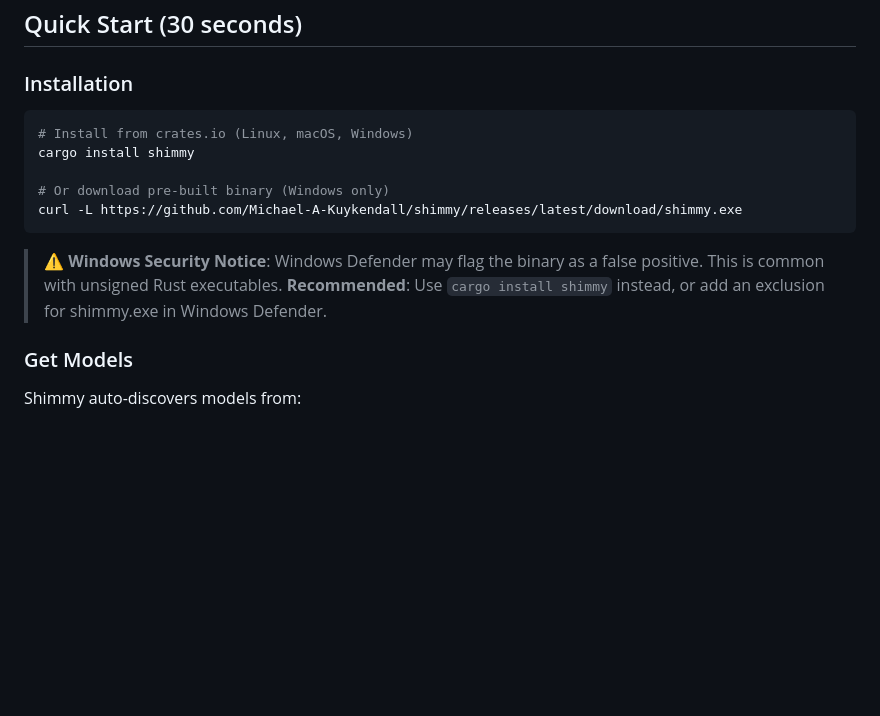
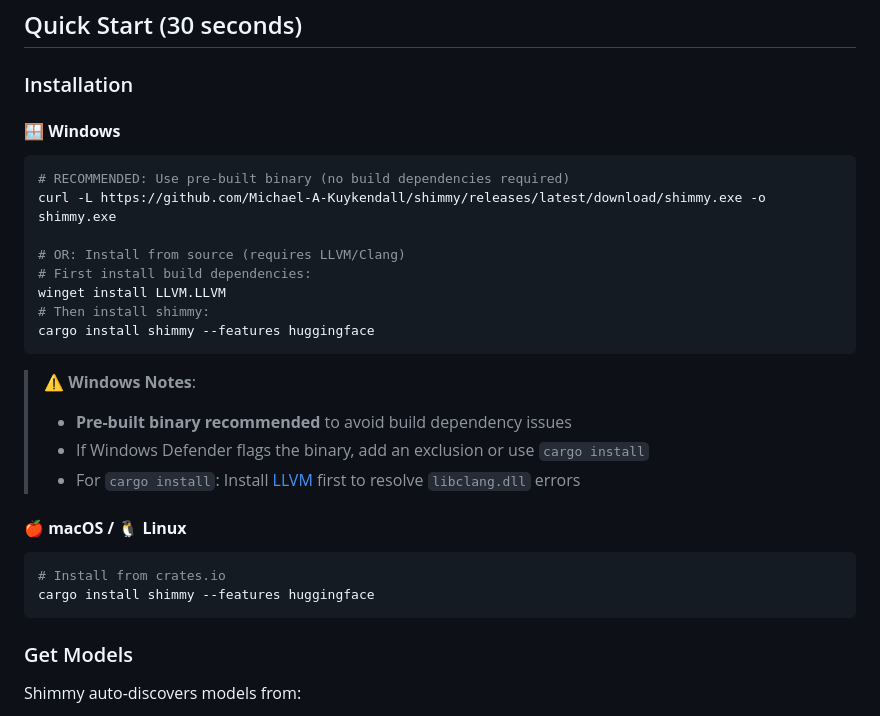
Before and after one commit to zamfir70/Shimmy-DS, a Markdown page: README.md, the part around the change. GitHub-like rendering; blank space fills up the shorter version.

Commit message:
fix: Add Windows installation instructions for libclang.dll issue
Resolves #19 - Failed to install shimmy on Windows

- Add pre-built binary recommendation
- Include LLVM installation steps
- Clear solutions for build dependency issues

````diff
--- a/README.md
+++ b/README.md
@@ -41,15 +41,28 @@ Shimmy is a **5.1MB single-binary** local inference server that provides OpenAI
 
 ### Installation
 
+#### **🪟 Windows**
 ```bash
-# Install from crates.io (Linux, macOS, Windows)
-cargo install shimmy
+# RECOMMENDED: Use pre-built binary (no build dependencies required)
+curl -L https://github.com/Michael-A-Kuykendall/shimmy/releases/latest/download/shimmy.exe -o shimmy.exe
 
-# Or download pre-built binary (Windows only)
-curl -L https://github.com/Michael-A-Kuykendall/shimmy/releases/latest/download/shimmy.exe
+# OR: Install from source (requires LLVM/Clang)
+# First install build dependencies:
+winget install LLVM.LLVM
+# Then install shimmy:
+cargo install shimmy --features huggingface
 ```
 
-> **⚠️ Windows Security Notice**: Windows Defender may flag the binary as a false positive. This is common with unsigned Rust executables. **Recommended**: Use `cargo install shimmy` instead, or add an exclusion for shimmy.exe in Windows Defender.
+> **⚠️ Windows Notes**:
+> - **Pre-built binary recommended** to avoid build dependency issues
+> - If Windows Defender flags the binary, add an exclusion or use `cargo install`
+> - For `cargo install`: Install [LLVM](https://releases.llvm.org/download.html) first to resolve `libclang.dll` errors
+
+#### **🍎 macOS / 🐧 Linux**
+```bash
+# Install from crates.io
+cargo install shimmy --features huggingface
+```
 
 ### Get Models
 
````
